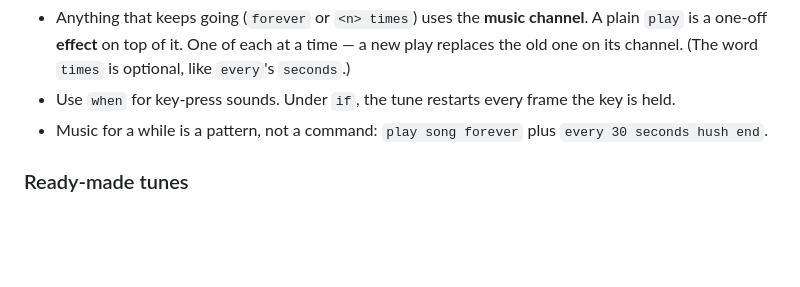
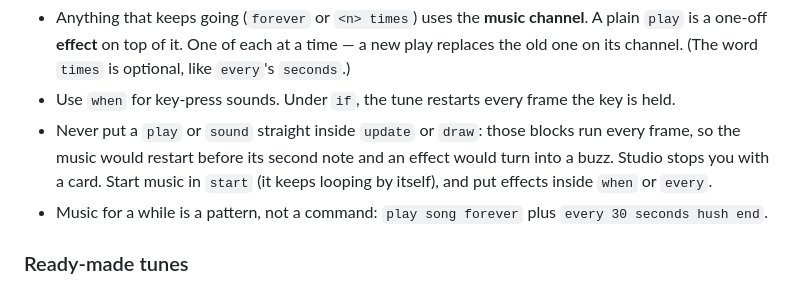
Before and after one commit to dkcharles/pixl-releases, a Markdown page: docs/pixl-syntax-reference.md, the part around the change. GitHub-like rendering; blank space fills up the shorter version.

Commit message:
Reference: never put play or sound straight inside update or draw

```diff
--- a/docs/pixl-syntax-reference.md
+++ b/docs/pixl-syntax-reference.md
@@ -302,6 +302,10 @@ hush                         // silence both channels
   `play` is a one-off **effect** on top of it. One of each at a time — a new play replaces the
   old one on its channel. (The word `times` is optional, like `every`'s `seconds`.)
 - Use `when` for key-press sounds. Under `if`, the tune restarts every frame the key is held.
+- Never put a `play` or `sound` straight inside `update` or `draw`: those blocks run every
+  frame, so the music would restart before its second note and an effect would turn into a
+  buzz. Studio stops you with a card. Start music in `start` (it keeps looping by itself), and
+  put effects inside `when` or `every`.
 - Music for a while is a pattern, not a command: `play song forever` plus `every 30 seconds hush end`.
 
 ### Ready-made tunes
```
